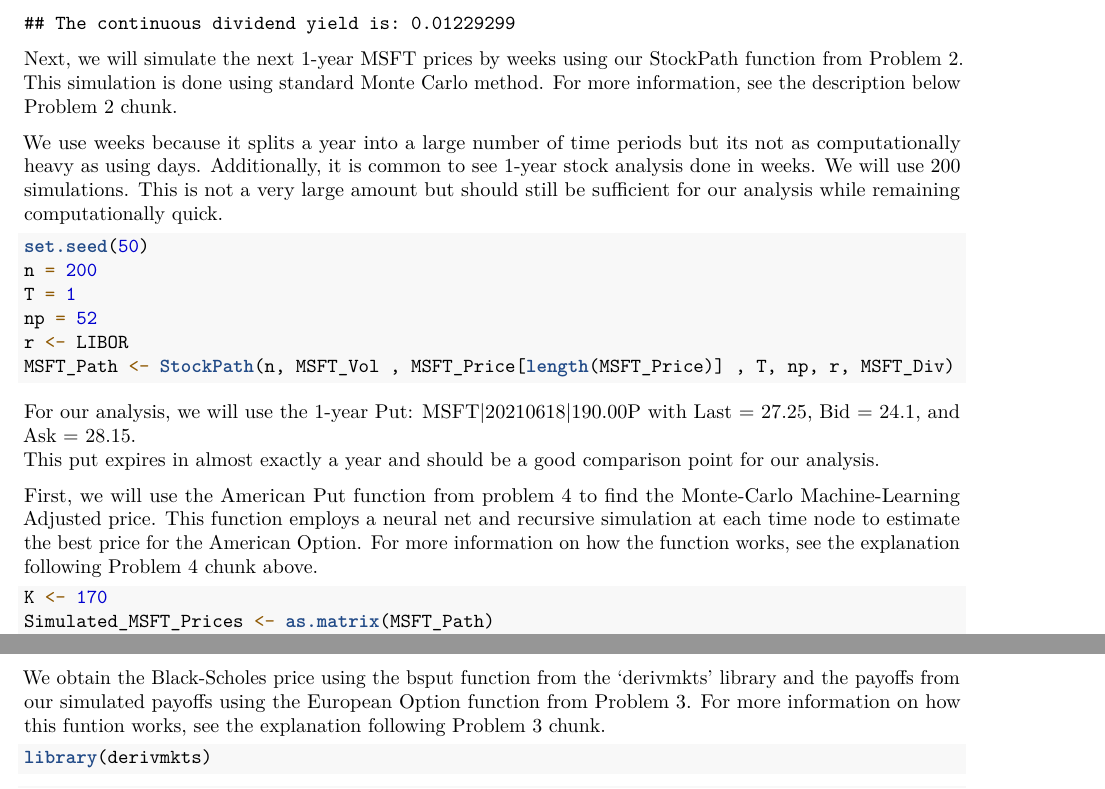
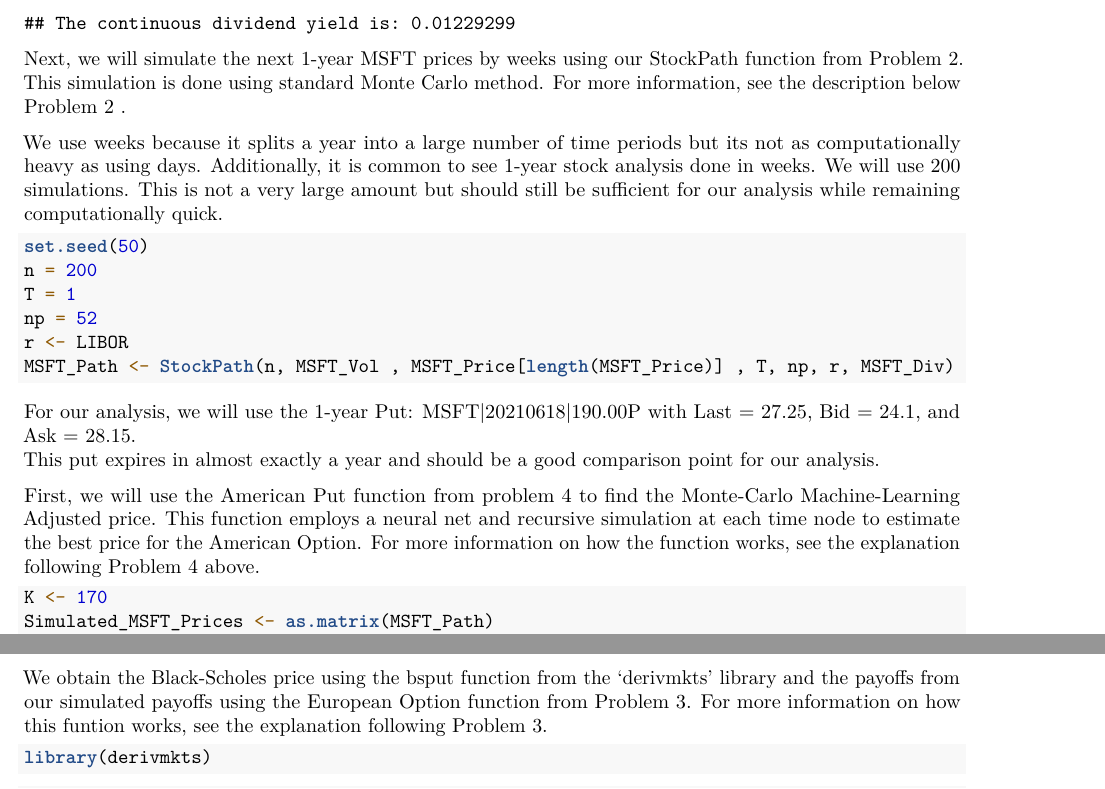
Before and after one commit to rebeccahe1998/Pstat176-276-Project, an R Markdown document (PSTAT 276 Final Project.Rmd): two parts of pages 5 and 6 of 6, joined at a grey line, cut so that both start at the same text. Rendered offline with R 4.5, knitr and Pandoc, then LaTeX, with nearby package versions; some code elsewhere in the file could not run offline.

Commit message:
Update PSTAT 276 Final Project.Rmd

````diff
--- a/PSTAT 276 Final Project.Rmd
+++ b/PSTAT 276 Final Project.Rmd
@@ -211,7 +211,7 @@
 cat("The continuous dividend yield is:", MSFT_Div)
 ```
 
-Next, we will simulate the next 1-year MSFT prices by weeks using our StockPath function from Problem 2. This simulation is done using standard Monte Carlo method. For more information, see the description below Problem 2 chunk.
+Next, we will simulate the next 1-year MSFT prices by weeks using our StockPath function from Problem 2. This simulation is done using standard Monte Carlo method. For more information, see the description below Problem 2 .
 
 We use weeks because it splits a year into a large number of time periods but its not as computationally heavy as using days. Additionally, it is common to see 1-year stock analysis done in weeks. We will use 200 simulations. This is not a very large amount but should still be sufficient for our analysis while remaining computationally quick.
 
@@ -228,7 +228,7 @@
 MSFT|20210618|190.00P with Last = 27.25, Bid = 24.1, and Ask = 28.15.
 This put expires in almost exactly a year and should be a good comparison point for our analysis.
 
-First, we will use the American Put function from problem 4 to find the Monte-Carlo Machine-Learning Adjusted price. This function employs a neural net and recursive simulation at each time node to estimate the best price for the American Option. For more information on how the function works, see the explanation following Problem 4 chunk above.
+First, we will use the American Put function from problem 4 to find the Monte-Carlo Machine-Learning Adjusted price. This function employs a neural net and recursive simulation at each time node to estimate the best price for the American Option. For more information on how the function works, see the explanation following Problem 4 above.
 
 ```{r}
 K <- 170
@@ -243,7 +243,7 @@
 
 Next, we will use the Black-Scholes models and our European Put Option Function from Problem 4 to incorporate in the control variates function from Problem 5 with our result from the previous part. The Control Variates method is a variance reduction technique applied on Monte Carlo simulations. For more information about the Control Variate technique read the the discription following the chunk in Problem 5.
 
-We obtain the Black-Scholes price using the bsput function from the 'derivmkts' library and the payoffs from our simulated payoffs using the European Option function from Problem 3. For more information on how this funtion works, see the explanation following Problem 3 chunk.
+We obtain the Black-Scholes price using the bsput function from the 'derivmkts' library and the payoffs from our simulated payoffs using the European Option function from Problem 3. For more information on how this funtion works, see the explanation following Problem 3.
 
 ```{r}
 library(derivmkts)
````
Also changed, not shown: PSTAT 276 Final Project.Rmd (2 more changed lines).
